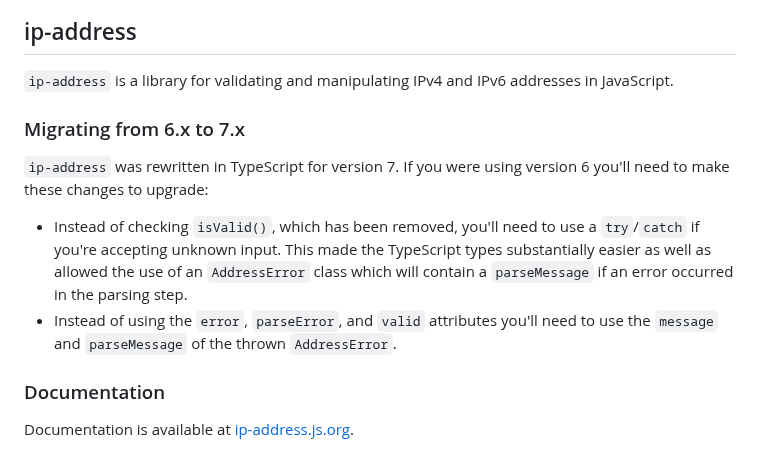
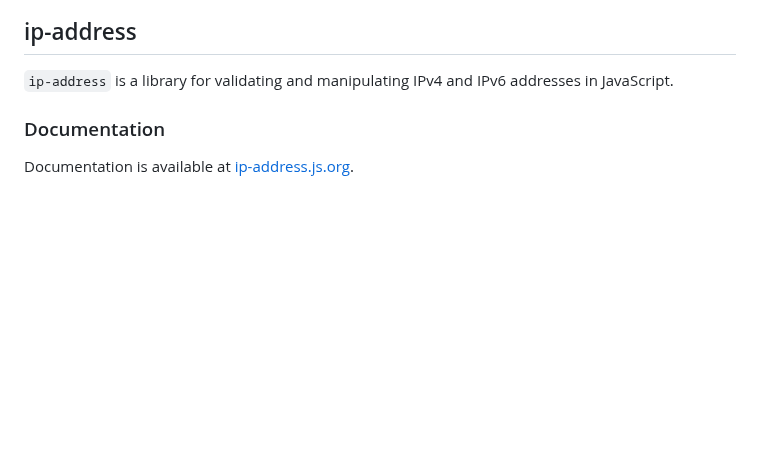
Before and after one commit to beaugunderson/ip-address, a Markdown page: README.md, the part around the change. Drawn GitHub-style; blank space fills up the shorter version.

Commit message:
remove very old upgrade instructions

```diff
--- a/README.md
+++ b/README.md
@@ -13,20 +13,6 @@
 
 `ip-address` is a library for validating and manipulating IPv4 and IPv6
 addresses in JavaScript.
-
-
-### Migrating from 6.x to 7.x
-
-`ip-address` was rewritten in TypeScript for version 7. If you were using
-version 6 you'll need to make these changes to upgrade:
-
-- Instead of checking `isValid()`, which has been removed, you'll need to use a
-  `try`/`catch` if you're accepting unknown input. This made the TypeScript
-  types substantially easier as well as allowed the use of an `AddressError`
-  class which will contain a `parseMessage` if an error occurred in the parsing
-  step.
-- Instead of using the `error`, `parseError`, and `valid` attributes you'll
-  need to use the `message` and `parseMessage` of the thrown `AddressError`.
 
 ### Documentation
 
```
